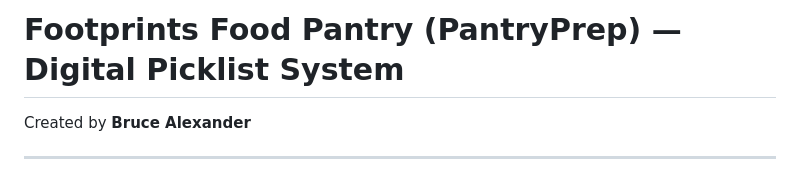
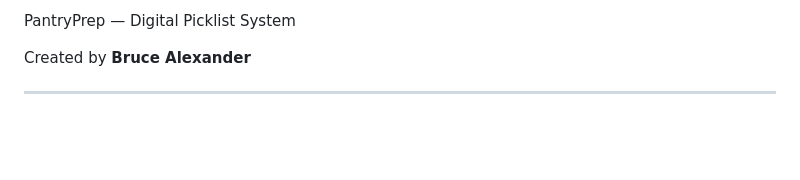
Before and after one commit to chromagic-development/PantryPrep, a Markdown page: README.md, the part around the change. Drawn GitHub-style; blank space fills up the shorter version.

Commit message:
Update project title in README

```diff
--- a/README.md
+++ b/README.md
@@ -1,4 +1,4 @@
-# Footprints Food Pantry (PantryPrep) — Digital Picklist System
+PantryPrep — Digital Picklist System
 
 Created by **Bruce Alexander**
 
```
